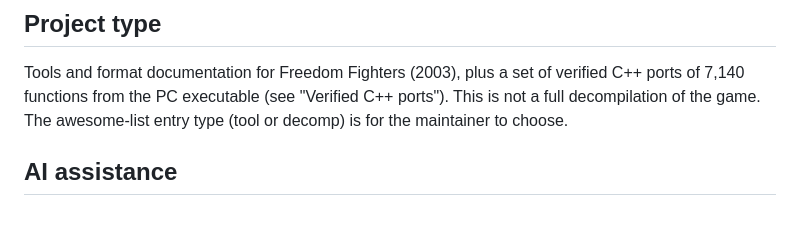
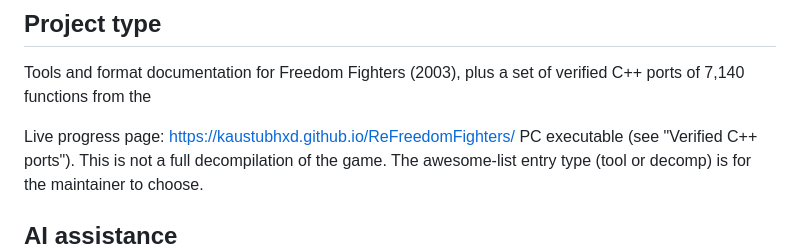
Before and after one commit to kaustubhxd/ReFreedomFighters, a Markdown page: README.md, the part around the change. Drawn GitHub-style; blank space fills up the shorter version.

Commit message:
README: link progress page
Co-Authored-By: Claude Sonnet 5.5 <noreply@anthropic.com>

```diff
--- a/README.md
+++ b/README.md
@@ -77,6 +77,8 @@ None of this is hard to regenerate if you own the game: run the decoders on your
 ## Project type
 
 Tools and format documentation for Freedom Fighters (2003), plus a set of verified C++ ports of 7,140 functions from the
+
+Live progress page: https://kaustubhxd.github.io/ReFreedomFighters/
 PC executable (see "Verified C++ ports"). This is not a full decompilation of the game. The awesome-list entry type (tool or
 decomp) is for the maintainer to choose.
 
```
